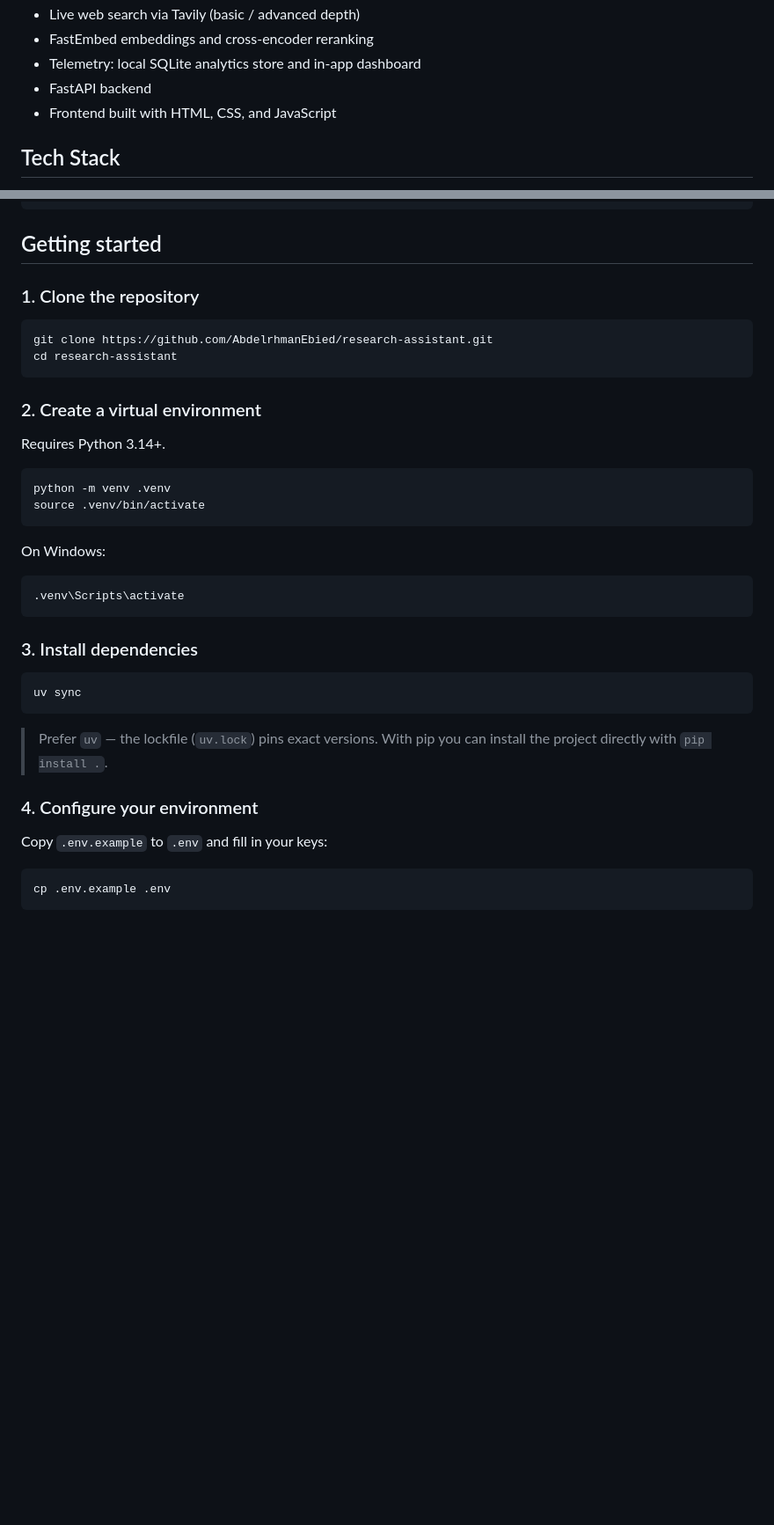
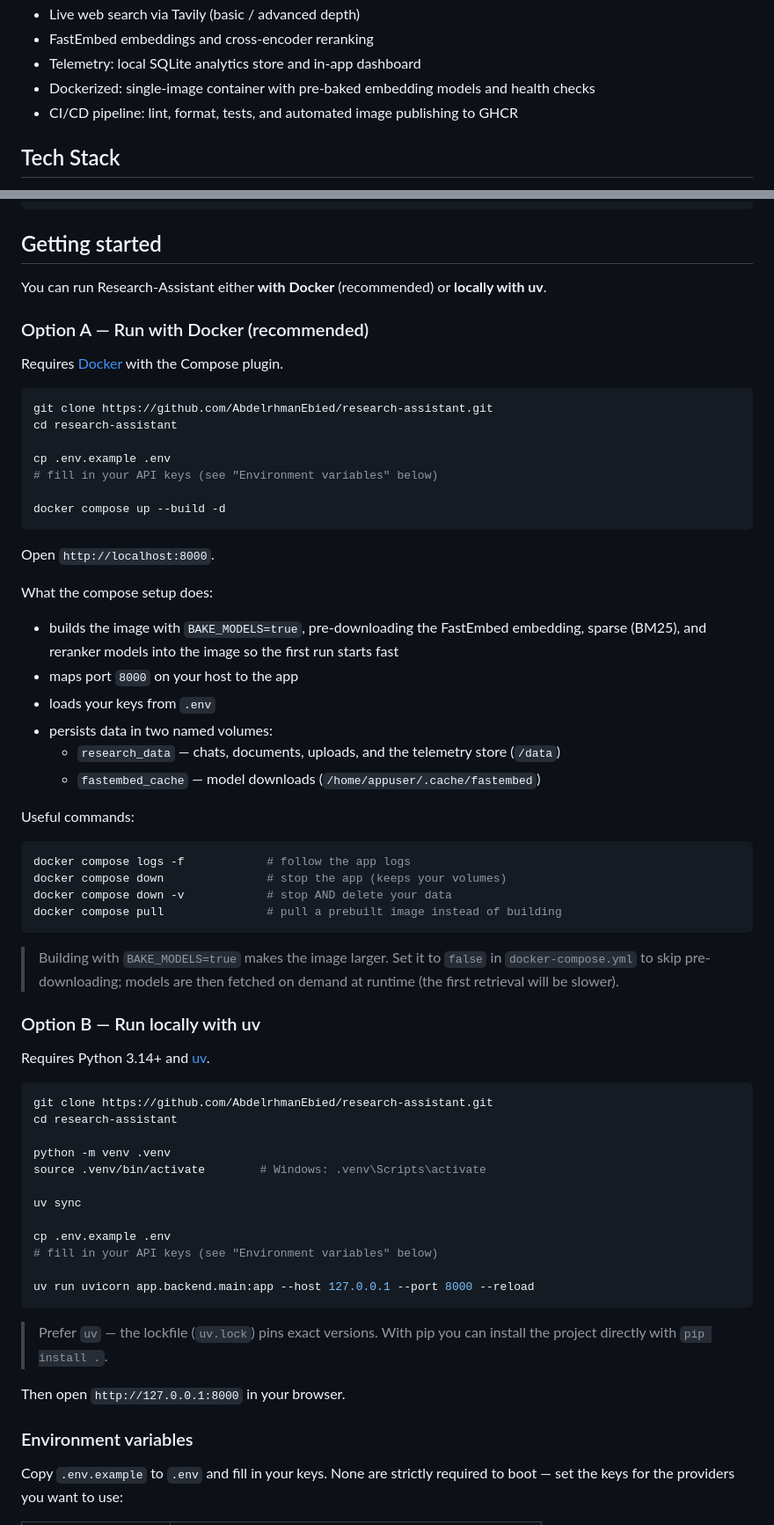
Before and after one commit to AbdelrhmanEbied/research-assistant, a Markdown page: README.md, 2 parts joined by grey strips. Shown at 88% size. Rendered like a GitHub page; blank space fills up the shorter version.

Commit message:
docs: add Docker, CI/CD, and environment variable documentation

````diff
--- a/README.md
+++ b/README.md
@@ -48,8 +50,8 @@ This project was built to learn and practice:
 * Live web search via Tavily (basic / advanced depth)
 * FastEmbed embeddings and cross-encoder reranking
 * Telemetry: local SQLite analytics store and in-app dashboard
-* FastAPI backend
-* Frontend built with HTML, CSS, and JavaScript
+* Dockerized: single-image container with pre-baked embedding models and health checks
+* CI/CD pipeline: lint, format, tests, and automated image publishing to GHCR
 
 ## Tech Stack
 
@@ -167,41 +170,68 @@ research-assistant/
 
 ## Getting started
 
-### 1. Clone the repository
+You can run Research-Assistant either **with Docker** (recommended) or **locally with uv**.
+
+### Option A — Run with Docker (recommended)
+
+Requires [Docker](https://docs.docker.com/engine/install/) with the Compose plugin.
 
 ```bash
 git clone https://github.com/AbdelrhmanEbied/research-assistant.git
 cd research-assistant
+
+cp .env.example .env
+# fill in your API keys (see "Environment variables" below)
+
+docker compose up --build -d
 ```
 
-### 2. Create a virtual environment
+Open `http://localhost:8000`.
 
-Requires Python 3.14+.
+What the compose setup does:
+
+* builds the image with `BAKE_MODELS=true`, pre-downloading the FastEmbed embedding, sparse (BM25), and reranker models into the image so the first run starts fast
+* maps port `8000` on your host to the app
+* loads your keys from `.env`
+* persists data in two named volumes:
+  * `research_data` — chats, documents, uploads, and the telemetry store (`/data`)
+  * `fastembed_cache` — model downloads (`/home/appuser/.cache/fastembed`)
+
+Useful commands:
 
 ```bash
-python -m venv .venv
-source .venv/bin/activate
+docker compose logs -f            # follow the app logs
+docker compose down               # stop the app (keeps your volumes)
+docker compose down -v            # stop AND delete your data
+docker compose pull               # pull a prebuilt image instead of building
 ```
 
-On Windows:
+> Building with `BAKE_MODELS=true` makes the image larger. Set it to `false` in `docker-compose.yml` to skip pre-downloading; models are then fetched on demand at runtime (the first retrieval will be slower).
+
+### Option B — Run locally with uv
+
+Requires Python 3.14+ and [uv](https://docs.astral.sh/uv/).
 
 ```bash
-.venv\Scripts\activate
-```
+git clone https://github.com/AbdelrhmanEbied/research-assistant.git
+cd research-assistant
 
-### 3. Install dependencies
+python -m venv .venv
+source .venv/bin/activate        # Windows: .venv\Scripts\activate
 
-```bash
 uv sync
+
+cp .env.example .env
+# fill in your API keys (see "Environment variables" below)
+
+uv run uvicorn app.backend.main:app --host 127.0.0.1 --port 8000 --reload
 ```
 
 > Prefer `uv` — the lockfile (`uv.lock`) pins exact versions. With pip you can install the project directly with `pip install .`.
 
-### 4. Configure your environment
+Then open `http://127.0.0.1:8000` in your browser.
 
-Copy `.env.example` to `.env` and fill in your keys:
+### Environment variables
 
-```bash
-cp .env.example .env
-```
+Copy `.env.example` to `.env` and fill in your keys. None are strictly required to boot — set the keys for the providers you want to use:
 
````
Also changed, not shown: other parts of README.md (+27 -36 lines).
